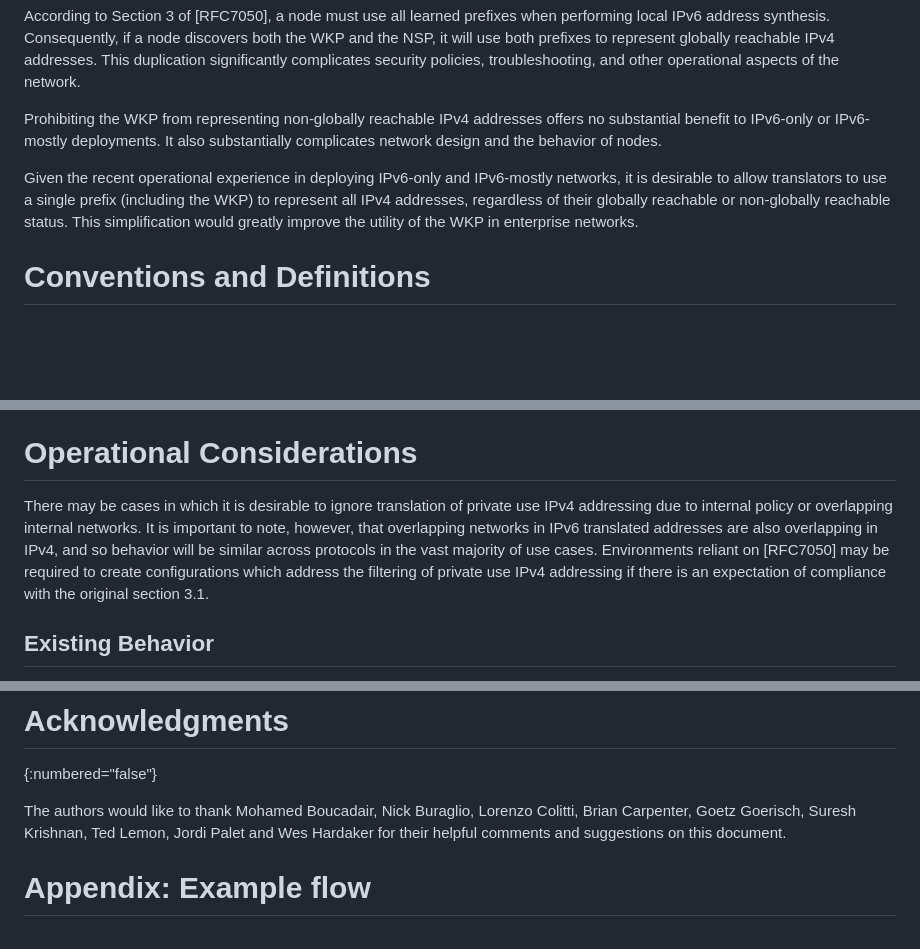
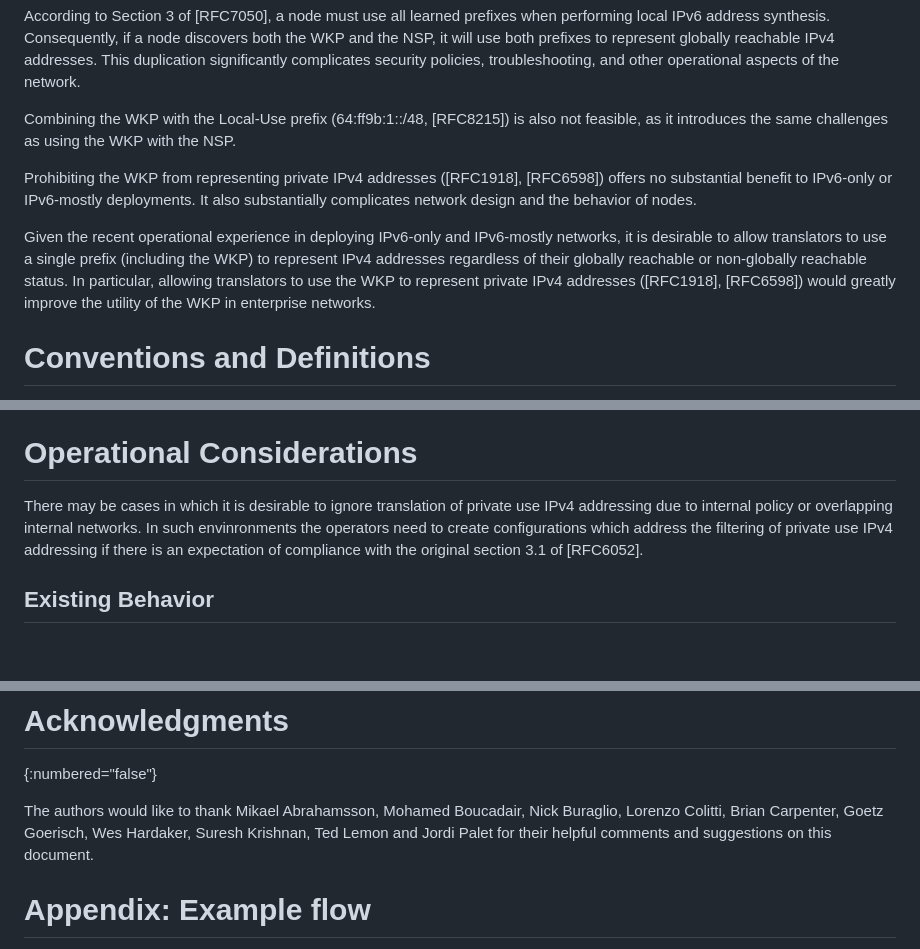
Before and after one commit to furry13/6052-update-wkp1918, a Markdown page: draft-ietf-v6ops-nat64-wkp-1918.md, 3 parts joined by grey strips. Drawn GitHub-style; blank space fills up the shorter version.

Commit message:
Addressing Nick's and Mikael's comments

```diff
--- a/draft-ietf-v6ops-nat64-wkp-1918.md
+++ b/draft-ietf-v6ops-nat64-wkp-1918.md
@@ -107,15 +107,20 @@ the WKP and the NSP, it will use both prefixes to represent globally reachable
 IPv4 addresses. This duplication significantly complicates security policies,
 troubleshooting, and other operational aspects of the network.
 
-Prohibiting the WKP from representing non-globally reachable IPv4 addresses
-offers no substantial benefit to IPv6-only or IPv6-mostly deployments. It also
-substantially complicates network design and the behavior of nodes.
+Combining the WKP with the Local-Use prefix (64:ff9b:1::/48, [RFC8215]) is also
+not feasible, as it introduces the same challenges as using the WKP
+with the NSP.
+
+Prohibiting the WKP from representing private IPv4 addresses ([RFC1918], [RFC6598]) offers no substantial benefit to IPv6-only or IPv6-mostly deployments.
+It also substantially complicates network design and the behavior of nodes.
 
 Given the recent operational experience in deploying IPv6-only and IPv6-mostly
 networks, it is desirable to allow translators to use a single prefix
-(including the WKP) to represent all IPv4 addresses, regardless of their
-globally reachable or non-globally reachable status. This simplification would
-greatly improve the utility of the WKP in enterprise networks.
+(including the WKP) to represent IPv4 addresses regardless of their
+globally reachable or non-globally reachable status.
+In particular, allowing translators to use the WKP to represent
+private IPv4 addresses ([RFC1918], [RFC6598]) would greatly improve
+the utility of the WKP in enterprise networks.
 
 
 # Conventions and Definitions
@@ -176,13 +181,11 @@ errata.
 # Operational Considerations
 
 There may be cases in which it is desirable to ignore translation of private use
-IPv4 addressing due to internal policy or overlapping internal networks. It is
-important to note, however, that overlapping networks in IPv6 translated
-addresses are also overlapping in IPv4, and so behavior will be similar across
-protocols in the vast majority of use cases. Environments reliant on
-[RFC7050] may be required to create configurations which address the filtering
-of private use IPv4 addressing if there is an expectation of compliance with
-the original section 3.1.
+IPv4 addressing due to internal policy or overlapping internal networks.
+In such envinronments the operators need to create configurations
+which address the filtering of private use IPv4 addressing
+if there is an expectation of compliance with
+the original section 3.1 of [RFC6052].
 
 ## Existing Behavior
 
@@ -265,9 +268,7 @@ This document has no IANA actions.
 # Acknowledgments
 {:numbered="false"}
 
-The authors would like to thank Mohamed Boucadair, Nick Buraglio, Lorenzo
-Colitti, Brian Carpenter, Goetz Goerisch, Suresh Krishnan, Ted Lemon, Jordi
-Palet and Wes Hardaker for their helpful comments and suggestions on this document.
+The authors would like to thank Mikael Abrahamsson, Mohamed Boucadair, Nick Buraglio, Lorenzo Colitti, Brian Carpenter, Goetz Goerisch, Wes Hardaker, Suresh Krishnan, Ted Lemon and Jordi Palet for their helpful comments and suggestions on this document.
 
 # Appendix: Example flow
 {: numbered="false"}
```
Also changed, not shown: other parts of draft-ietf-v6ops-nat64-wkp-1918.md (+2 -2 lines).
